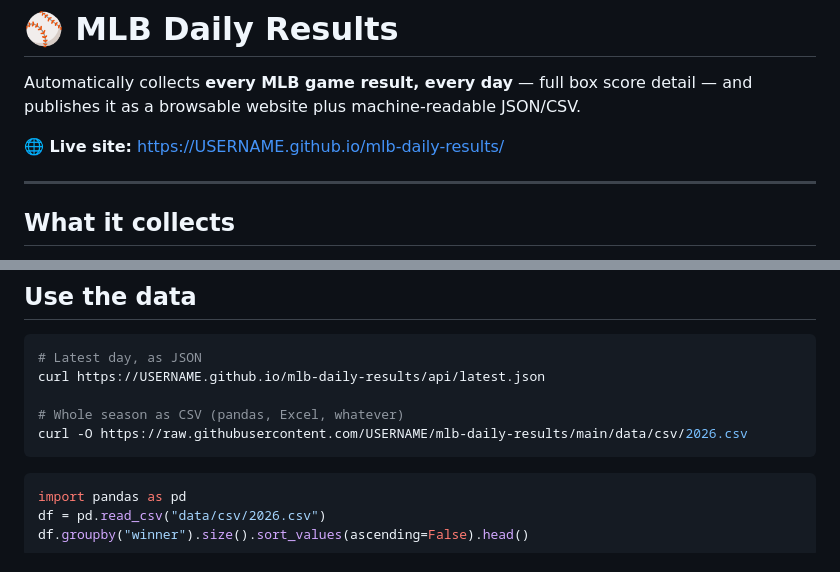
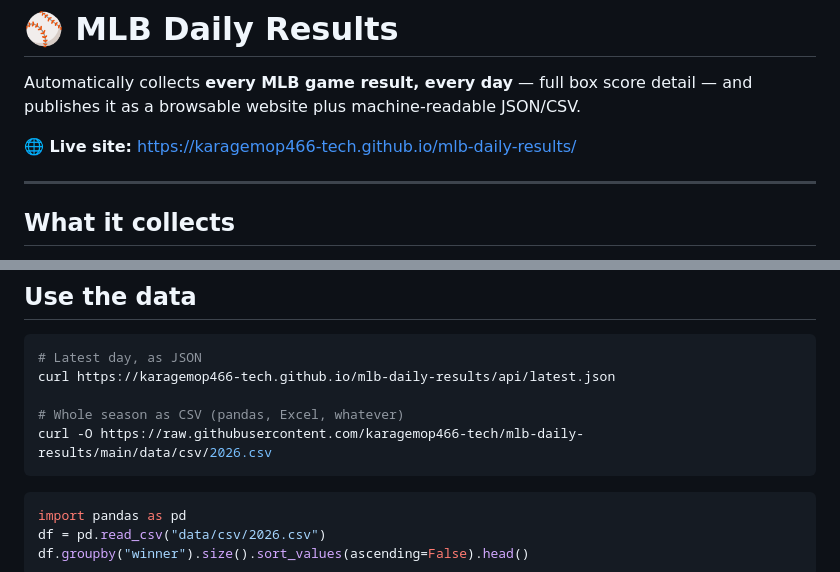
Before and after one commit to karagemop466-tech/mlb-daily-results, a Markdown page: README.md, 2 parts joined by grey strips. Drawn GitHub-style.

Commit message:
Point README at karagemop466-tech

````diff
--- a/README.md
+++ b/README.md
@@ -3,7 +3,7 @@
 Automatically collects **every MLB game result, every day** — full box score detail — and
 publishes it as a browsable website plus machine-readable JSON/CSV.
 
-**🌐 Live site:** https://USERNAME.github.io/mlb-daily-results/
+**🌐 Live site:** https://karagemop466-tech.github.io/mlb-daily-results/
 
 ---
 
@@ -61,10 +61,10 @@ scripts/
 
 ```bash
 # Latest day, as JSON
-curl https://USERNAME.github.io/mlb-daily-results/api/latest.json
+curl https://karagemop466-tech.github.io/mlb-daily-results/api/latest.json
 
 # Whole season as CSV (pandas, Excel, whatever)
-curl -O https://raw.githubusercontent.com/USERNAME/mlb-daily-results/main/data/csv/2026.csv
+curl -O https://raw.githubusercontent.com/karagemop466-tech/mlb-daily-results/main/data/csv/2026.csv
 ```
 
 ```python
````
